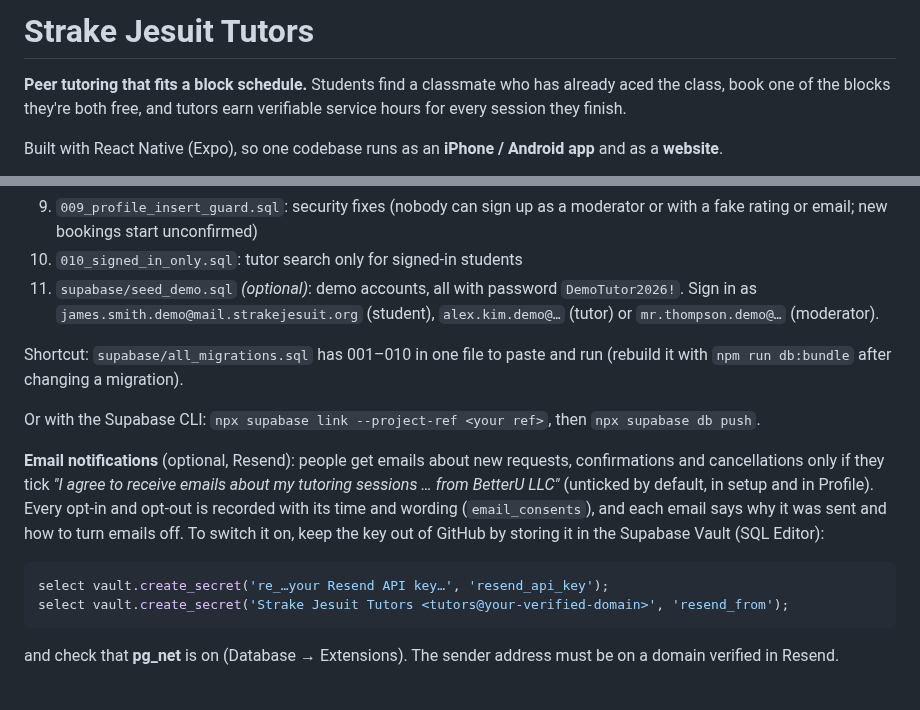
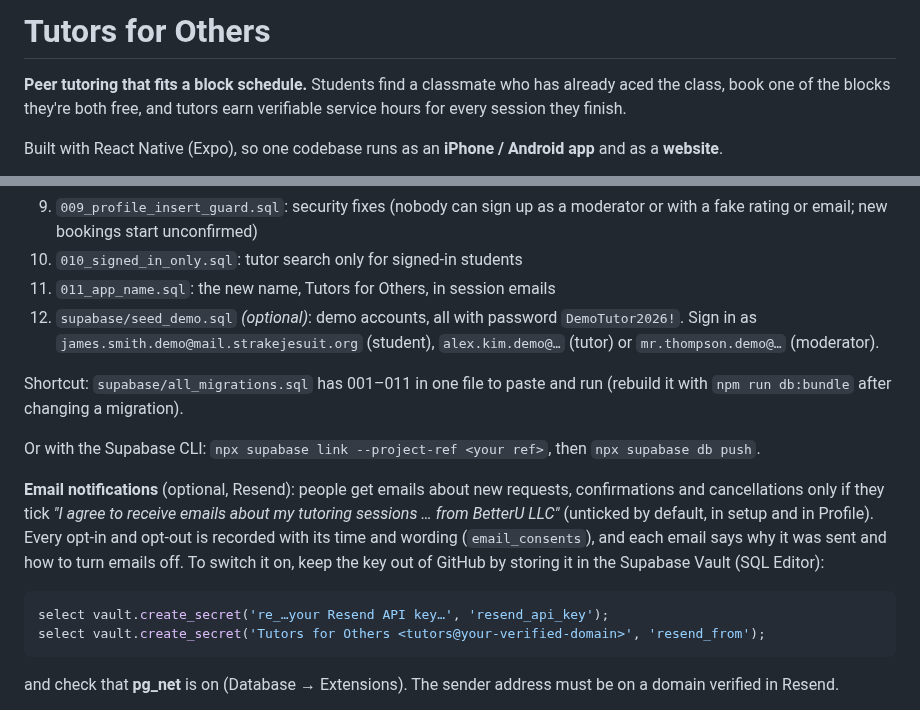
Before and after one commit to Borgatlat/Tutor, a Markdown page: README.md, 2 parts joined by grey strips. Rendered like a GitHub page.

````diff
--- a/README.md
+++ b/README.md
@@ -1,4 +1,4 @@
-# Strake Jesuit Tutors
+# Tutors for Others
 
 **Peer tutoring that fits a block schedule.** Students find a classmate who has
 already aced the class, book one of the blocks they're both free, and tutors
@@ -157,11 +157,12 @@ run them in order (each one is safe to run again):
 9. `009_profile_insert_guard.sql`: security fixes (nobody can sign up as a
    moderator or with a fake rating or email; new bookings start unconfirmed)
 10. `010_signed_in_only.sql`: tutor search only for signed-in students
-11. `supabase/seed_demo.sql` *(optional)*: demo accounts, all with password
+11. `011_app_name.sql`: the new name, Tutors for Others, in session emails
+12. `supabase/seed_demo.sql` *(optional)*: demo accounts, all with password
    `DemoTutor2026!`. Sign in as `james.smith.demo@mail.strakejesuit.org`
    (student), `alex.kim.demo@…` (tutor) or `mr.thompson.demo@…` (moderator).
 
-Shortcut: `supabase/all_migrations.sql` has 001–010 in one file to paste and
+Shortcut: `supabase/all_migrations.sql` has 001–011 in one file to paste and
 run (rebuild it with `npm run db:bundle` after changing a migration).
 
 Or with the Supabase CLI: `npx supabase link --project-ref <your ref>`, then
@@ -176,7 +177,7 @@ and how to turn emails off. To switch it on, keep the key out of GitHub by
 storing it in the Supabase Vault (SQL Editor):
 ```sql
 select vault.create_secret('re_…your Resend API key…', 'resend_api_key');
-select vault.create_secret('Strake Jesuit Tutors <tutors@your-verified-domain>', 'resend_from');
+select vault.create_secret('Tutors for Others <tutors@your-verified-domain>', 'resend_from');
 ```
 and check that **pg_net** is on (Database → Extensions). The sender address
 must be on a domain verified in Resend.
````
Also changed, not shown: docs/CONGRESSIONAL_APP_CHALLENGE.md (+5 -5 lines), docs/TESTING.md (+1 -1 lines), public/og-cover.png, 15 other files.
